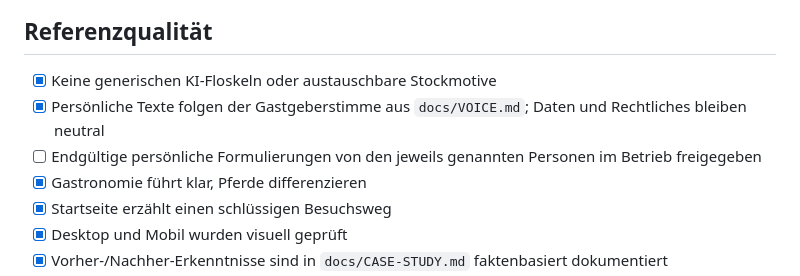
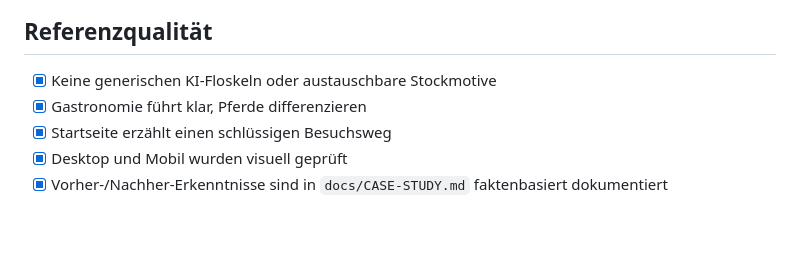
Before and after one commit to hapo3005/jungenwaldmuehle_neu, a Markdown page: docs/QA.md, the part around the change. Rendered like a GitHub page; blank space fills up the shorter version.

Commit message:
Gastgeberstimmen-Überarbeitung zurücknehmen

```diff
--- a/docs/QA.md
+++ b/docs/QA.md
@@ -78,8 +78,6 @@
 ## Referenzqualität
 
 - [x] Keine generischen KI-Floskeln oder austauschbare Stockmotive
-- [x] Persönliche Texte folgen der Gastgeberstimme aus `docs/VOICE.md`; Daten und Rechtliches bleiben neutral
-- [ ] Endgültige persönliche Formulierungen von den jeweils genannten Personen im Betrieb freigegeben
 - [x] Gastronomie führt klar, Pferde differenzieren
 - [x] Startseite erzählt einen schlüssigen Besuchsweg
 - [x] Desktop und Mobil wurden visuell geprüft
```
